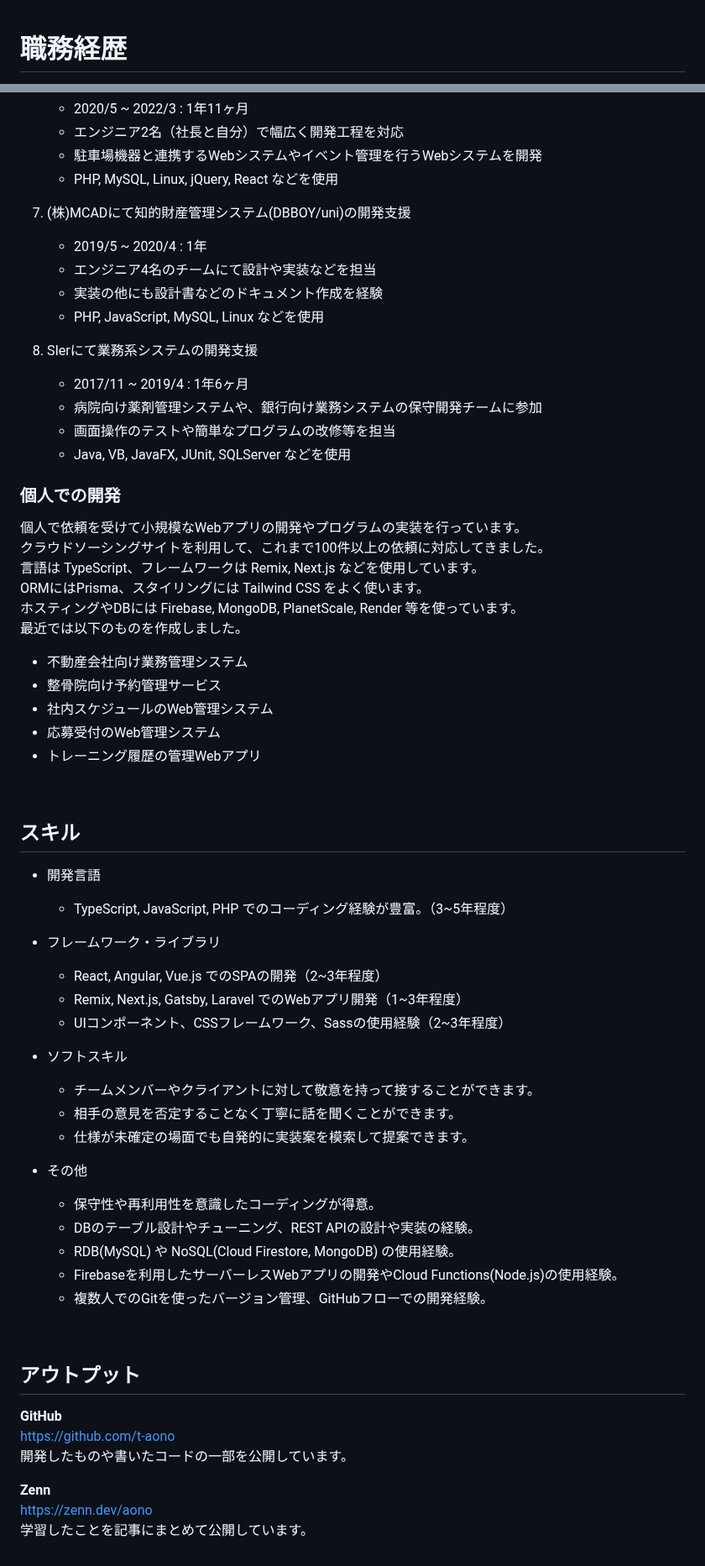
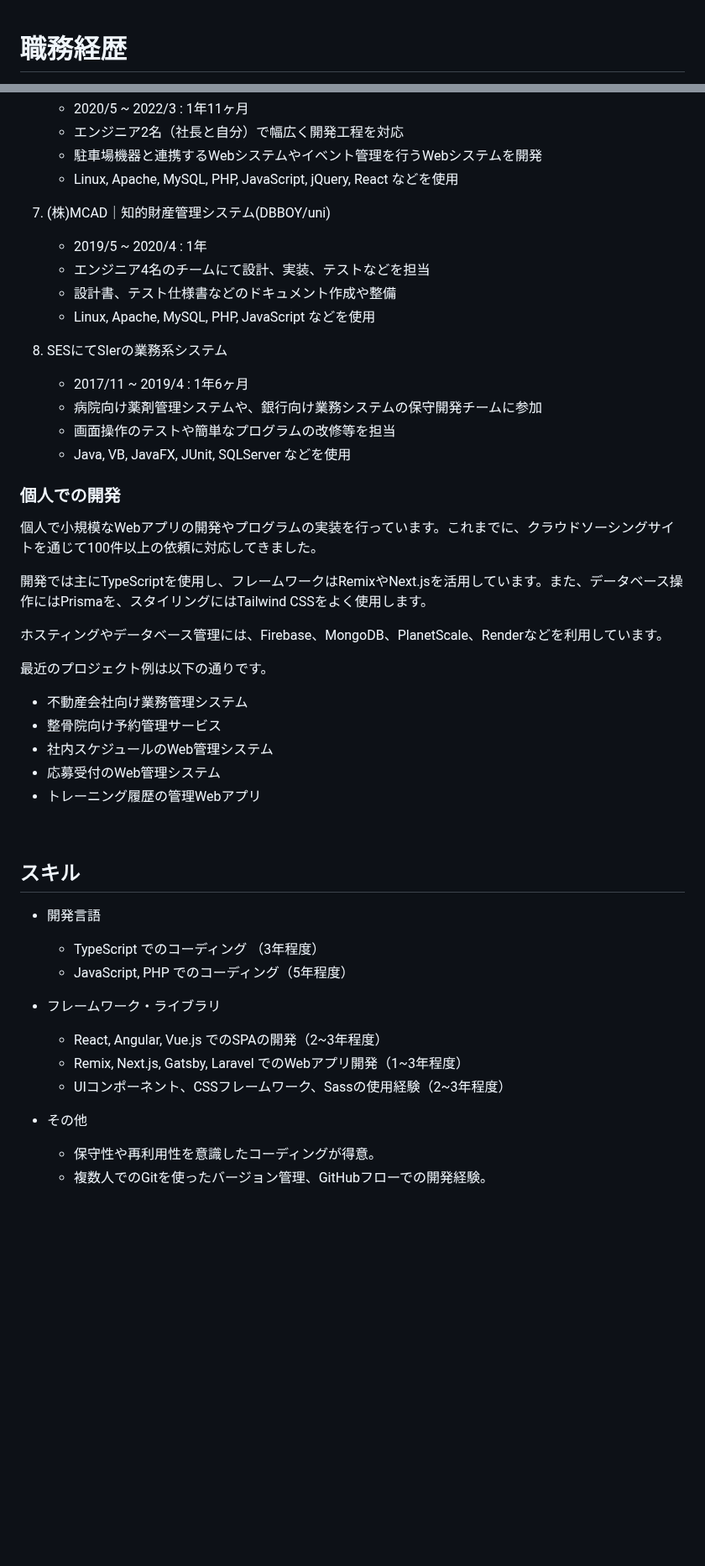
Before and after one commit to t-aono/skillsheet-ghmd, a Markdown page: src/skill-sheet.md, 2 parts joined by grey strips. Shown at 84% size. Drawn GitHub-style; blank space fills up the shorter version.

```diff
--- a/src/skill-sheet.md
+++ b/src/skill-sheet.md
@@ -1,6 +1,2 @@
-<!--
-１２３４５６７８９０１２３４５６７８９０１２３４５６７８９０１２３４５６７８
--->
-
 # 職務経歴
 
@@ -74,15 +78,15 @@ Java, VBA での改修作業やバグ調査等も担当
     - 2020/5 ~ 2022/3 : 1年11ヶ月
     - エンジニア2名（社長と自分）で幅広く開発工程を対応
     - 駐車場機器と連携するWebシステムやイベント管理を行うWebシステムを開発
-    - PHP, MySQL, Linux, jQuery, React などを使用
+    - Linux, Apache, MySQL, PHP, JavaScript, jQuery, React などを使用
 
-7. (株)MCADにて知的財産管理システム(DBBOY/uni)の開発支援
+7. (株)MCAD｜知的財産管理システム(DBBOY/uni)
     - 2019/5 ~ 2020/4 : 1年
-    - エンジニア4名のチームにて設計や実装などを担当
-    - 実装の他にも設計書などのドキュメント作成を経験
-    - PHP, JavaScript, MySQL, Linux などを使用
+    - エンジニア4名のチームにて設計、実装、テストなどを担当
+    - 設計書、テスト仕様書などのドキュメント作成や整備
+    - Linux, Apache, MySQL, PHP, JavaScript などを使用
 
-8. SIerにて業務系システムの開発支援
+8. SESにてSIerの業務系システム
     - 2017/11 ~ 2019/4 : 1年6ヶ月
     - 病院向け薬剤管理システムや、銀行向け業務システムの保守開発チームに参加
     - 画面操作のテストや簡単なプログラムの改修等を担当
@@ -91,12 +95,14 @@ Java, VBA での改修作業やバグ調査等も担当
 
 ### 個人での開発
 
-個人で依頼を受けて小規模なWebアプリの開発やプログラムの実装を行っています。
-クラウドソーシングサイトを利用して、これまで100件以上の依頼に対応してきました。
-言語は TypeScript、フレームワークは  Remix, Next.js などを使用しています。
-ORMにはPrisma、スタイリングには Tailwind CSS をよく使います。
-ホスティングやDBには Firebase, MongoDB, PlanetScale, Render 等を使っています。
-最近では以下のものを作成しました。
+個人で小規模なWebアプリの開発やプログラムの実装を行っています。これまでに、クラウドソーシングサイトを通じて100件以上の依頼に対応してきました。
+
+開発では主にTypeScriptを使用し、フレームワークはRemixやNext.jsを活用しています。また、データベース操作にはPrismaを、スタイリングにはTailwind CSSをよく使用します。
+
+ホスティングやデータベース管理には、Firebase、MongoDB、PlanetScale、Renderなどを利用しています。
+
+最近のプロジェクト例は以下の通りです。
+
 - 不動産会社向け業務管理システム
 - 整骨院向け予約管理サービス
 - 社内スケジュールのWeb管理システム
@@ -108,33 +114,14 @@ ORMにはPrisma、スタイリングには Tailwind CSS をよく使います。
 ## スキル
 
 - 開発言語
-    - TypeScript, JavaScript, PHP でのコーディング経験が豊富。（3~5年程度）
+    - TypeScript でのコーディング （3年程度）
+    - JavaScript, PHP でのコーディング（5年程度）
 
 - フレームワーク・ライブラリ
     - React, Angular, Vue.js でのSPAの開発（2~3年程度）
     - Remix, Next.js, Gatsby, Laravel でのWebアプリ開発（1~3年程度）
     - UIコンポーネント、CSSフレームワーク、Sassの使用経験（2~3年程度）
 
-- ソフトスキル
-    - チームメンバーやクライアントに対して敬意を持って接することができます。
-    - 相手の意見を否定することなく丁寧に話を聞くことができます。
-    - 仕様が未確定の場面でも自発的に実装案を模索して提案できます。
-
 - その他
     - 保守性や再利用性を意識したコーディングが得意。
-    - DBのテーブル設計やチューニング、REST APIの設計や実装の経験。
-    - RDB(MySQL) や NoSQL(Cloud Firestore, MongoDB) の使用経験。
-    - Firebaseを利用したサーバーレスWebアプリの開発やCloud Functions(Node.js)の使用経験。
     - 複数人でのGitを使ったバージョン管理、GitHubフローでの開発経験。
-
-<br/>
-
-## アウトプット
-
-**GitHub**
-    <a href="https://github.com/t-aono" target="_blank">https://github.com/t-aono</a>
-    開発したものや書いたコードの一部を公開しています。
-
-**Zenn**
-    <a href="https://zenn.dev/aono" target="_blank">https://zenn.dev/aono</a>
-    学習したことを記事にまとめて公開しています。
```
Also changed, not shown: other parts of src/skill-sheet.md (+39 -31 lines).
